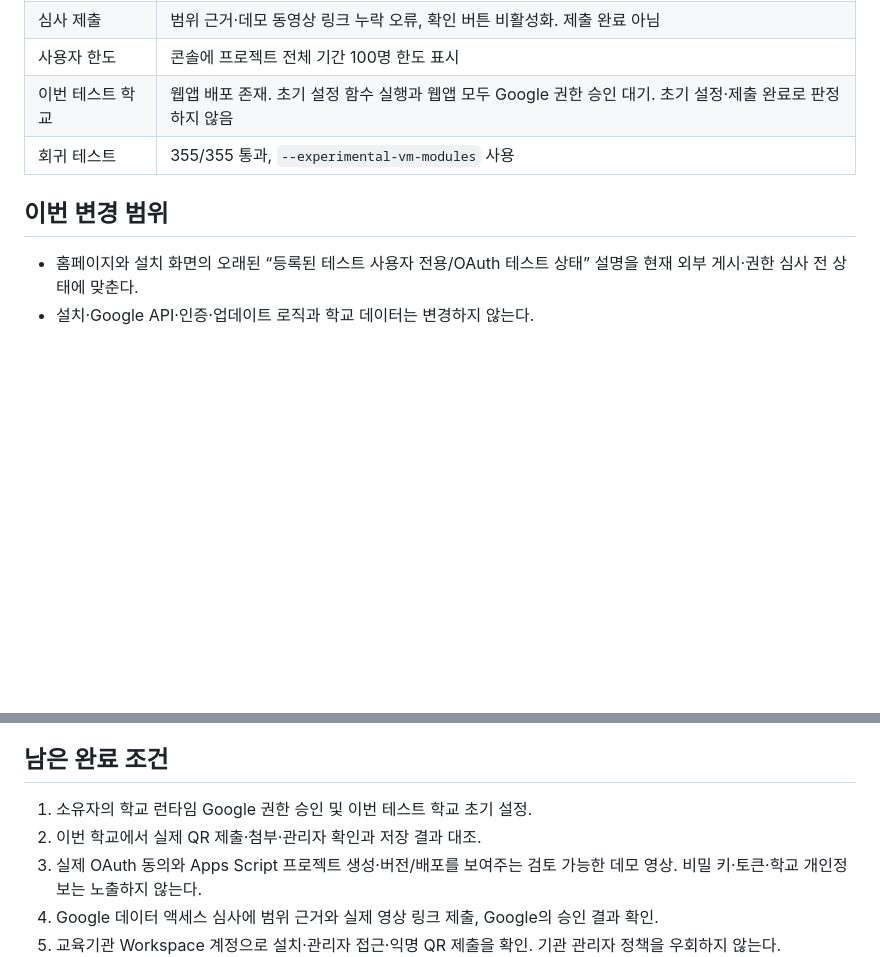
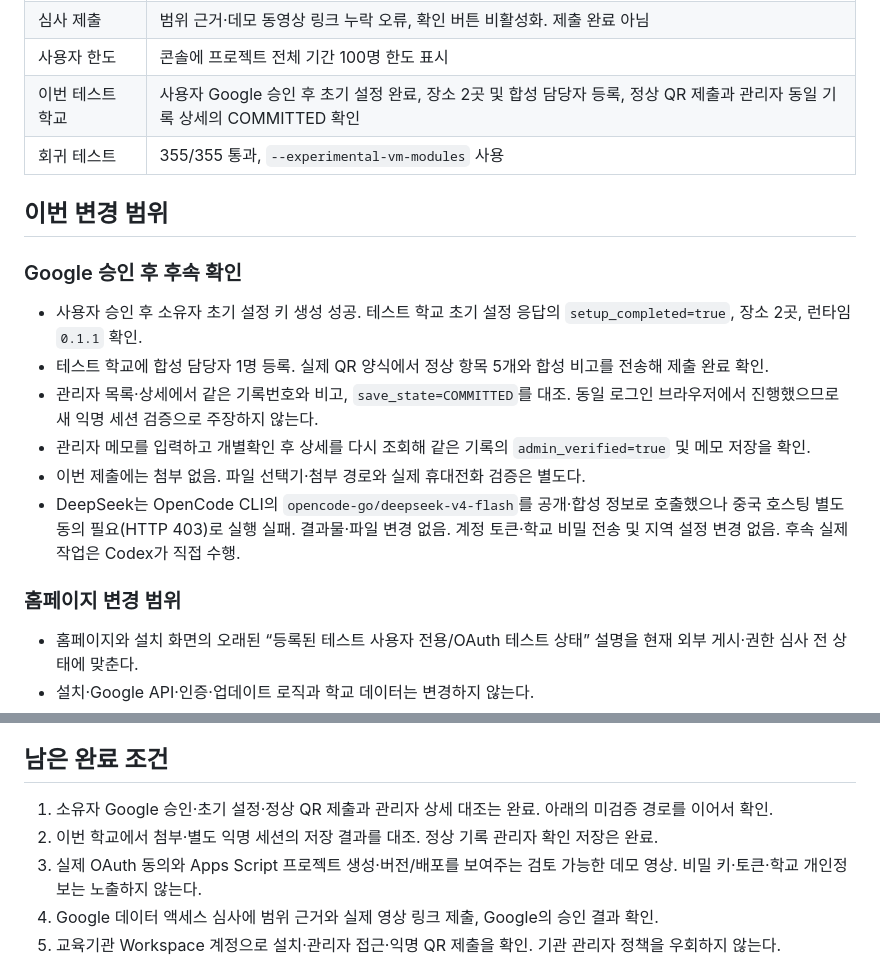
Before and after one commit to h19h29-design/QR-check, a Markdown page: docs/review/PUBLIC_READINESS_20260912.md, 2 parts joined by grey strips. Rendered like a GitHub page; blank space fills up the shorter version.

Commit message:
docs: verify school setup submission and admin confirmation after consent

```diff
--- a/docs/review/PUBLIC_READINESS_20260912.md
+++ b/docs/review/PUBLIC_READINESS_20260912.md
@@ -15,10 +15,21 @@
 | 민감 범위 심사 | `script.projects`, `script.deployments` 미인증 |
 | 심사 제출 | 범위 근거·데모 동영상 링크 누락 오류, 확인 버튼 비활성화. 제출 완료 아님 |
 | 사용자 한도 | 콘솔에 프로젝트 전체 기간 100명 한도 표시 |
-| 이번 테스트 학교 | 웹앱 배포 존재. 초기 설정 함수 실행과 웹앱 모두 Google 권한 승인 대기. 초기 설정·제출 완료로 판정하지 않음 |
+| 이번 테스트 학교 | 사용자 Google 승인 후 초기 설정 완료, 장소 2곳 및 합성 담당자 등록, 정상 QR 제출과 관리자 동일 기록 상세의 COMMITTED 확인 |
 | 회귀 테스트 | 355/355 통과, `--experimental-vm-modules` 사용 |
 
 ## 이번 변경 범위
+
+### Google 승인 후 후속 확인
+
+- 사용자 승인 후 소유자 초기 설정 키 생성 성공. 테스트 학교 초기 설정 응답의 `setup_completed=true`, 장소 2곳, 런타임 `0.1.1` 확인.
+- 테스트 학교에 합성 담당자 1명 등록. 실제 QR 양식에서 정상 항목 5개와 합성 비고를 전송해 제출 완료 확인.
+- 관리자 목록·상세에서 같은 기록번호와 비고, `save_state=COMMITTED`를 대조. 동일 로그인 브라우저에서 진행했으므로 새 익명 세션 검증으로 주장하지 않는다.
+- 관리자 메모를 입력하고 개별확인 후 상세를 다시 조회해 같은 기록의 `admin_verified=true` 및 메모 저장을 확인.
+- 이번 제출에는 첨부 없음. 파일 선택기·첨부 경로와 실제 휴대전화 검증은 별도다.
+- DeepSeek는 OpenCode CLI의 `opencode-go/deepseek-v4-flash`를 공개·합성 정보로 호출했으나 중국 호스팅 별도 동의 필요(HTTP 403)로 실행 실패. 결과물·파일 변경 없음. 계정 토큰·학교 비밀 전송 및 지역 설정 변경 없음. 후속 실제 작업은 Codex가 직접 수행.
+
+### 홈페이지 변경 범위
 
 - 홈페이지와 설치 화면의 오래된 “등록된 테스트 사용자 전용/OAuth 테스트 상태” 설명을 현재 외부 게시·권한 심사 전 상태에 맞춘다.
 - 설치·Google API·인증·업데이트 로직과 학교 데이터는 변경하지 않는다.
@@ -38,8 +49,8 @@
 
 ## 남은 완료 조건
 
-1. 소유자의 학교 런타임 Google 권한 승인 및 이번 테스트 학교 초기 설정.
-2. 이번 학교에서 실제 QR 제출·첨부·관리자 확인과 저장 결과 대조.
+1. 소유자 Google 승인·초기 설정·정상 QR 제출과 관리자 상세 대조는 완료. 아래의 미검증 경로를 이어서 확인.
+2. 이번 학교에서 첨부·별도 익명 세션의 저장 결과를 대조. 정상 기록 관리자 확인 저장은 완료.
 3. 실제 OAuth 동의와 Apps Script 프로젝트 생성·버전/배포를 보여주는 검토 가능한 데모 영상. 비밀 키·토큰·학교 개인정보는 노출하지 않는다.
 4. Google 데이터 액세스 심사에 범위 근거와 실제 영상 링크 제출, Google의 승인 결과 확인.
 5. 교육기관 Workspace 계정으로 설치·관리자 접근·익명 QR 제출을 확인. 기관 관리자 정책을 우회하지 않는다.
```
